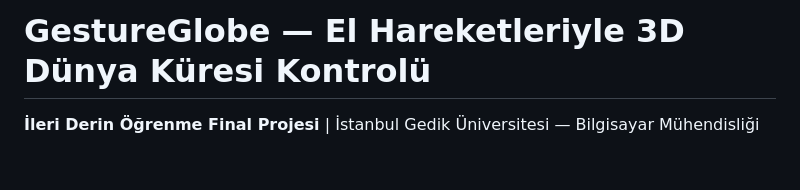
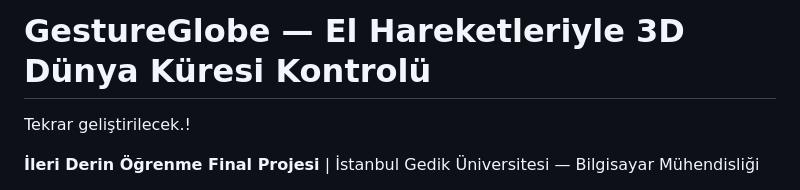
Before and after one commit to utkumertgecgel/gesture-globe, a Markdown page: README.md, the part around the change. Rendered like a GitHub page; blank space fills up the shorter version.

```diff
--- a/README.md
+++ b/README.md
@@ -1,4 +1,6 @@
 # GestureGlobe — El Hareketleriyle 3D Dünya Küresi Kontrolü
+
+Tekrar geliştirilecek.!
 
 **İleri Derin Öğrenme Final Projesi** | İstanbul Gedik Üniversitesi — Bilgisayar Mühendisliği
 
```
